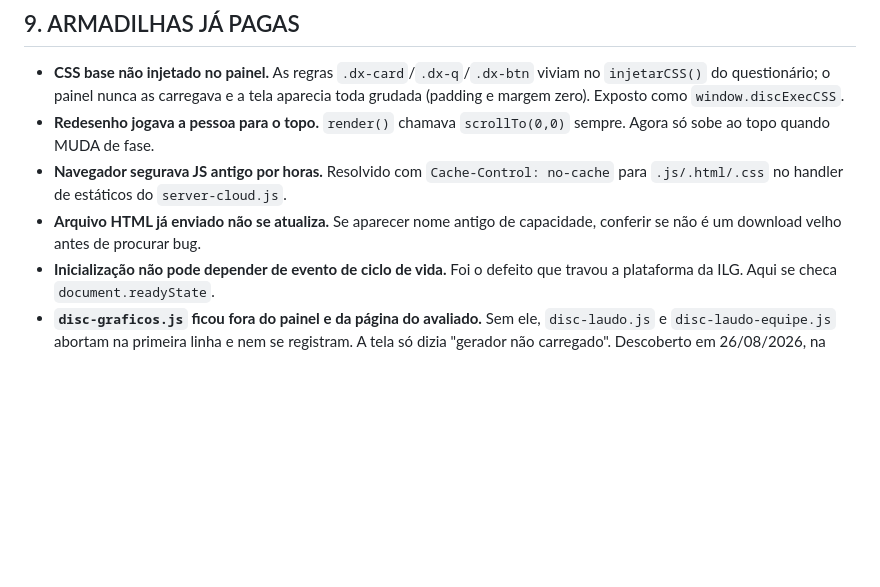
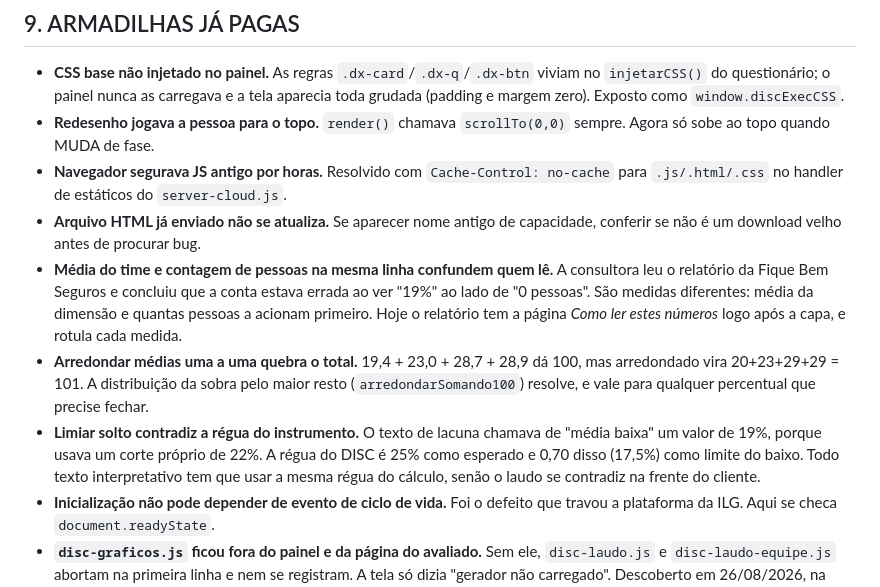
Before and after one commit to claudiapdiniz/axis-nr1, a Markdown page: DISC_DOCUMENTACAO.md, the part around the change. Drawn GitHub-style; blank space fills up the shorter version.

Commit message:
Documentacao do DISC: as tres armadilhas do relatorio de equipe
Registradas a partir da primeira leitura real do relatorio: media ao lado
de contagem sem rotulo, arredondamento que estoura o total, e limiar de
texto que contradiz a regua do instrumento.

Co-Authored-By: Claude Opus 5 <noreply@anthropic.com>

```diff
--- a/DISC_DOCUMENTACAO.md
+++ b/DISC_DOCUMENTACAO.md
@@ -247,6 +247,20 @@ Aprendidas na marra em 24/08:
   para `.js/.html/.css` no handler de estáticos do `server-cloud.js`.
 - **Arquivo HTML já enviado não se atualiza.** Se aparecer nome antigo de capacidade,
   conferir se não é um download velho antes de procurar bug.
+- **Média do time e contagem de pessoas na mesma linha confundem quem lê.** A
+  consultora leu o relatório da Fique Bem Seguros e concluiu que a conta estava
+  errada ao ver "19%" ao lado de "0 pessoas". São medidas diferentes: média da
+  dimensão e quantas pessoas a acionam primeiro. Hoje o relatório tem a página
+  *Como ler estes números* logo após a capa, e rotula cada medida.
+- **Arredondar médias uma a uma quebra o total.** 19,4 + 23,0 + 28,7 + 28,9 dá
+  100, mas arredondado vira 20+23+29+29 = 101. A distribuição da sobra pelo maior
+  resto (`arredondarSomando100`) resolve, e vale para qualquer percentual que
+  precise fechar.
+- **Limiar solto contradiz a régua do instrumento.** O texto de lacuna chamava de
+  "média baixa" um valor de 19%, porque usava um corte próprio de 22%. A régua do
+  DISC é 25% como esperado e 0,70 disso (17,5%) como limite do baixo. Todo texto
+  interpretativo tem que usar a mesma régua do cálculo, senão o laudo se contradiz
+  na frente do cliente.
 - **Inicialização não pode depender de evento de ciclo de vida.** Foi o defeito que
   travou a plataforma da ILG. Aqui se checa `document.readyState`.
 - **`disc-graficos.js` ficou fora do painel e da página do avaliado.** Sem ele,
```
